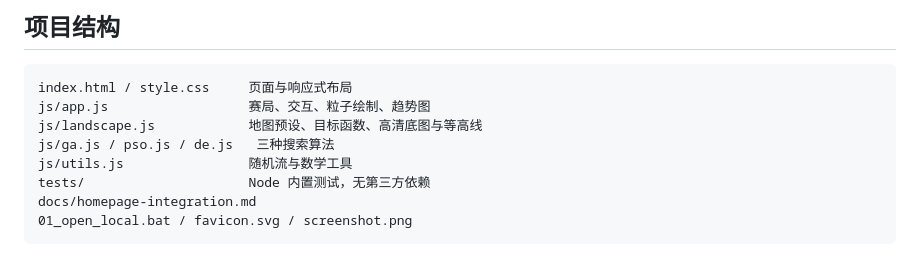
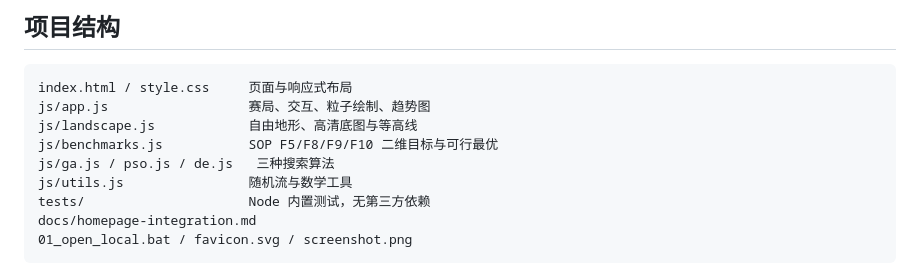
Before and after one commit to thinker-zzp/evo-playground, a Markdown page: README.md, the part around one of its changes. Rendered like a GitHub page.

````diff
--- a/README.md
+++ b/README.md
@@ -83,7 +87,8 @@ git push
 ```text
 index.html / style.css     页面与响应式布局
 js/app.js                  赛局、交互、粒子绘制、趋势图
-js/landscape.js            地图预设、目标函数、高清底图与等高线
+js/landscape.js            自由地形、高清底图与等高线
+js/benchmarks.js           SOP F5/F8/F9/F10 二维目标与可行最优
 js/ga.js / pso.js / de.js   三种搜索算法
 js/utils.js                随机流与数学工具
 tests/                     Node 内置测试，无第三方依赖
````
Also changed, not shown: other parts of README.md (+9 -5 lines), docs/benchmarks.md (added, +49 -0 lines), screenshot.png, 11 other files.
